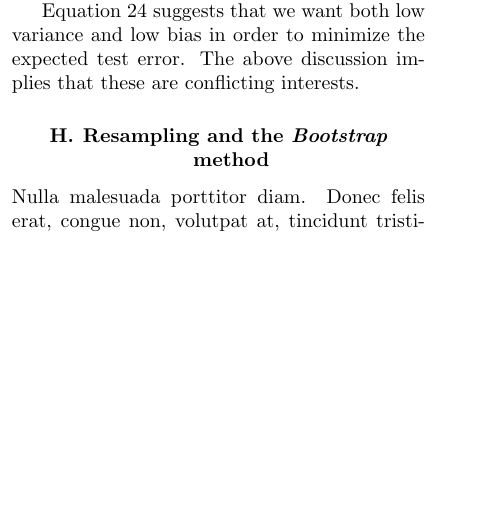
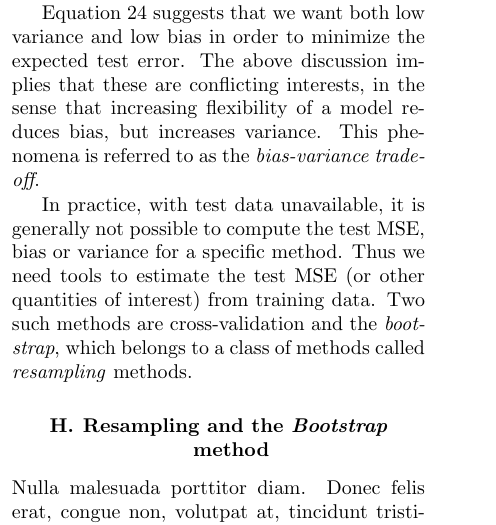
Before and after one commit to KariEriksen/FYS-STK4155, a LaTeX paper (project1/report/project1-report.tex): part of one column of page 6 of 11, cut so that both start at the same text, the shorter picture padded with empty space. Compiled offline with pdfLaTeX.

Commit message:
First draft of assessing model acc paragraph

```diff
--- a/project1/report/project1-report.tex
+++ b/project1/report/project1-report.tex
@@ -413,8 +413,12 @@ non-linear it would be impossible to produce accurate estimates by assuming a li
 Generally more flexible methods will have less bias.
 
 Equation \ref{BiasVarTradeOff} suggests that we want both low variance and low bias in order to minimize the expected
-test error. The above discussion implies that these are conflicting interests.
+test error. The above discussion implies that these are conflicting interests, in the sense that increasing flexibility of a model
+reduces bias, but increases variance. This phenomena is referred to as the \textit{bias-variance trade-off}.
 
+In practice, with test data unavailable, it is generally not possible to compute the test MSE, bias or variance for a specific
+method. Thus we need tools to estimate the test MSE (or other quantities of interest) from training data. Two such methods are
+cross-validation and the \textit{bootstrap}, which belongs to a class of methods called \textit{resampling} methods.
 
 \subsection{Resampling and the \textit{Bootstrap} method \label{sect:resampling}}
 \lipsum[3]
```
Also changed, not shown: project1/report/project1-report.pdf.
